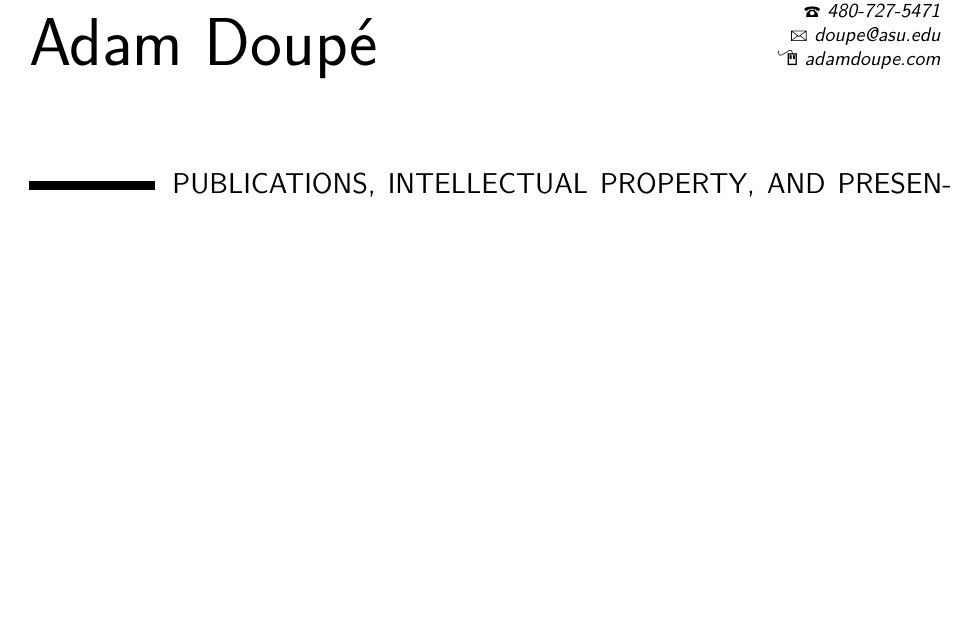
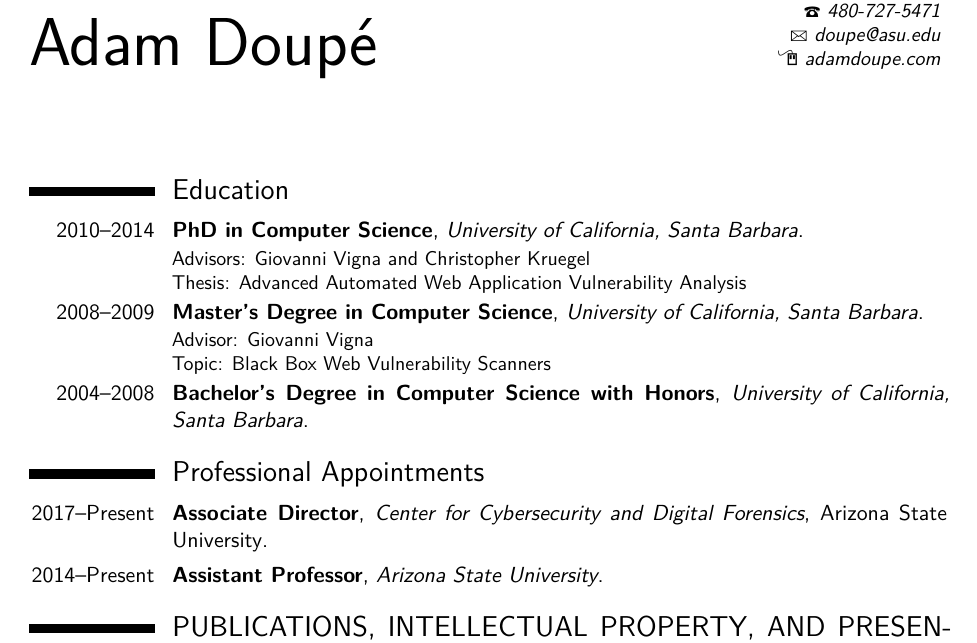
Before and after one commit to adamdoupe/cv, a LaTeX CV (adam_doupe_cv.tex): part of page 1 of 16 before the commit and part of page 1 of 17 after it, cut so that both start at the same text, the shorter picture padded with empty space. Compiled offline with XeLaTeX.

Commit message:
Adding back in the education and professional appointments.

```diff
--- a/adam_doupe_cv.tex
+++ b/adam_doupe_cv.tex
@@ -56,6 +56,29 @@
 % DOCUMENT
 \begin{document}
 \makecvtitle
+
+\section{Education}
+\cventry{2010--2014}{PhD in Computer Science}{University of California, Santa
+  Barbara}{}{}{Advisors: Giovanni Vigna and
+  Christopher Kruegel\\
+  Thesis: Advanced Automated Web Application Vulnerability Analysis
+}  % arguments 3 to 6 can be left empty
+\cventry{2008--2009}{Master's Degree in Computer Science}{University of California, Santa
+  Barbara}{}{}{Advisor: Giovanni Vigna \\
+  Topic: Black Box Web Vulnerability Scanners
+}  % arguments 3 to 6 can be left empty
+\cventry{2004--2008}{Bachelor's Degree in Computer Science with Honors}{University of California, Santa
+  Barbara}{}{}{}  % arguments 3 to 6 can be left empty
+
+\section{Professional Appointments}
+
+\cventry{2017--Present}{Associate Director}{Center for Cybersecurity
+  and Digital Forensics}{Arizona State
+  University}{}{}
+
+\cventry{2014--Present}{Assistant Professor}{Arizona State
+  University}{}{}{}
+
 
 \section{PUBLICATIONS, INTELLECTUAL PROPERTY, AND PRESENTATIONS}
 
```
